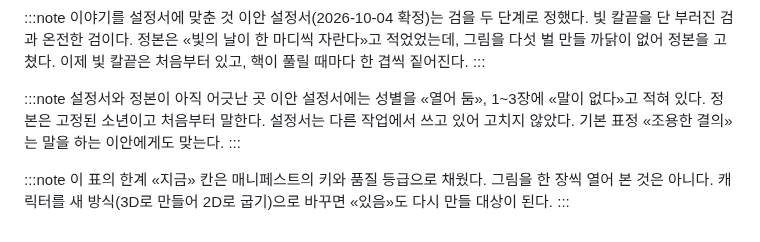
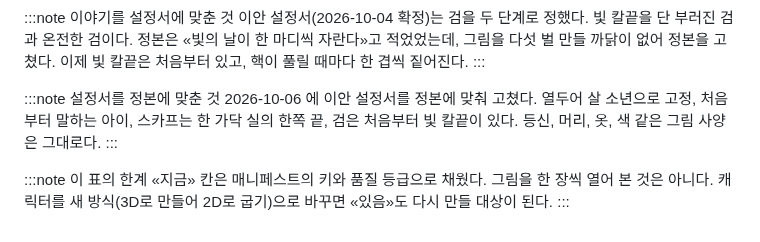
Before and after one commit to qtdqtd002-coder/psy-board, a Markdown page: data/lore-assets.md, the part around the change. Drawn GitHub-style.

Commit message:
board: publish lore (assets)
Co-Authored-By: Claude Opus 5.5 <noreply@anthropic.com>

```diff
--- a/data/lore-assets.md
+++ b/data/lore-assets.md
@@ -350,8 +350,8 @@
 이안 설정서(2026-10-04 확정)는 검을 두 단계로 정했다. 빛 칼끝을 단 부러진 검과 온전한 검이다. 정본은 «빛의 날이 한 마디씩 자란다»고 적었었는데, 그림을 다섯 벌 만들 까닭이 없어 정본을 고쳤다. 이제 빛 칼끝은 처음부터 있고, 핵이 풀릴 때마다 한 겹씩 짙어진다.
 :::
 
-:::note 설정서와 정본이 아직 어긋난 곳
-이안 설정서에는 성별을 «열어 둠», 1~3장에 «말이 없다»고 적혀 있다. 정본은 고정된 소년이고 처음부터 말한다. 설정서는 다른 작업에서 쓰고 있어 고치지 않았다. 기본 표정 «조용한 결의»는 말을 하는 이안에게도 맞는다.
+:::note 설정서를 정본에 맞춘 것
+2026-10-06 에 이안 설정서를 정본에 맞춰 고쳤다. 열두어 살 소년으로 고정, 처음부터 말하는 아이, 스카프는 한 가닥 실의 한쪽 끝, 검은 처음부터 빛 칼끝이 있다. 등신, 머리, 옷, 색 같은 그림 사양은 그대로다.
 :::
 
 :::note 이 표의 한계
```
